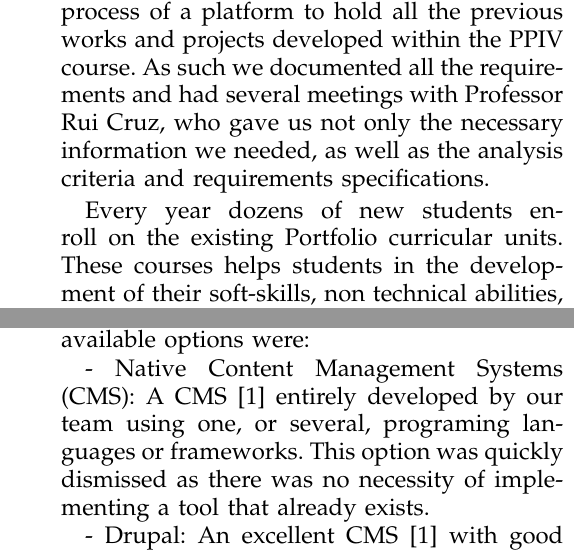
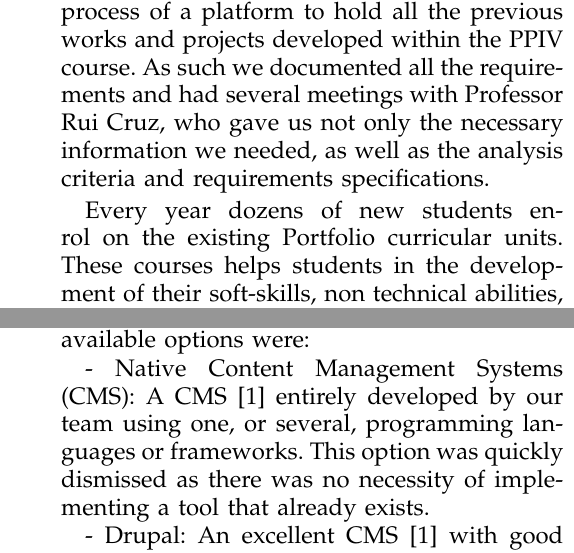
Before and after one commit to FMCalisto/por2folios-reports, a LaTeX paper (src/activity/PP_Report.tex): two parts of the columns of pages 1 and 3 of 6, joined at a grey line, cut so that both start at the same text. Compiled offline with pdfLaTeX.

Commit message:
[FINAL] Report Delivery

```diff
--- a/src/activity/PP_Report.tex
+++ b/src/activity/PP_Report.tex
@@ -52,7 +52,7 @@ Wordpress, Por2folios, Social Media, PPIV.
 % and "STE" in caps to complete the first word.
 \IEEEPARstart {T}{his} project was commissioned as part of the PPIV course. Its main objective is to develop, document and report the development process of a platform to hold all the previous works and projects developed within the PPIV course. As such we documented all the requirements and had several meetings with Professor Rui Cruz, who gave us not only the necessary information we needed, as well as the analysis criteria and requirements specifications.
 
-Every year dozens of new students enroll on the existing Portfolio curricular units. These courses helps students in the development of their soft-skills, non technical abilities, transversal to every professional area. These skills are essential tools to one's development as a human.
+Every year dozens of new students enrol on the existing Portfolio curricular units. These courses helps students in the development of their soft-skills, non technical abilities, transversal to every professional area. These skills are essential tools to one's development as a human.
 
 During the semester the students engage on one of several activities that are made available in the course platform. At the end of the semester the students submit two reports, one describing the activity that they developed, and other describing their personal learning experience during the activity.
 
@@ -145,7 +145,7 @@ We were able to easily define a basic structure of the project. Thus, we conside
 
 We started by analysing all the available tools for the development of a dynamic and interactive platform that were at our disposal. The available options were:
 
-- Native \ac{CMS}: A \ac{CMS} [1] entirely developed by our team using one, or several, programing languages or frameworks. This option was quickly dismissed as there was no necessity of implementing a tool that already exists.
+- Native \ac{CMS}: A \ac{CMS} [1] entirely developed by our team using one, or several, programming languages or frameworks. This option was quickly dismissed as there was no necessity of implementing a tool that already exists.
 
 - Drupal: An excellent \ac{CMS} [1] with good performance. However we had no previous experience with the platform and the available documentation is scarce.
 
```
